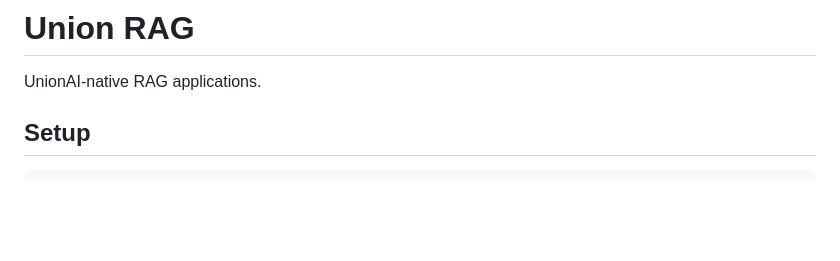
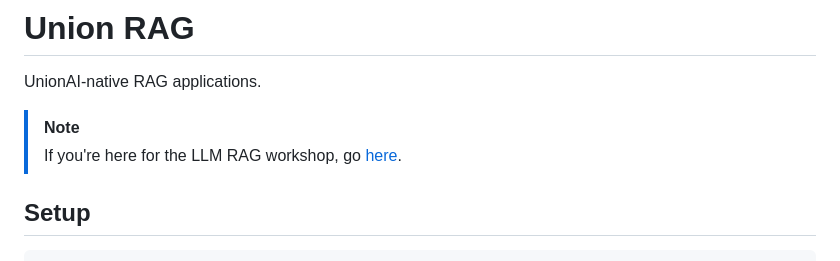
Before and after one commit to unionai-oss/union-rag, a Markdown page: README.md, the part around the change. Rendered like a GitHub page; blank space fills up the shorter version.

Commit message:
update readme
Signed-off-by: Niels Bantilan <niels.bantilan@gmail.com>

```diff
--- a/README.md
+++ b/README.md
@@ -1,6 +1,9 @@
 # Union RAG
 
 UnionAI-native RAG applications.
+
+> [!NOTE]
+> If you're here for the LLM RAG workshop, go [here](./WORKSHOP.md).
 
 ## Setup
 
```
